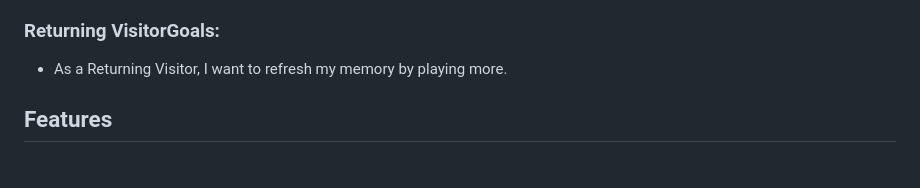
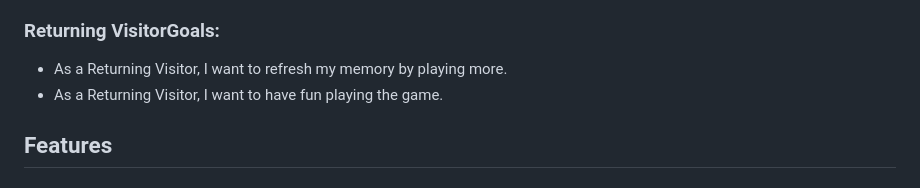
Before and after one commit to Khaled-AlAsadi/Memory-Game, a Markdown page: README.md, the part around the change. Drawn GitHub-style.

```diff
--- a/README.md
+++ b/README.md
@@ -19,6 +19,7 @@ The site can be accessed by this [link](https://khaled-alasadi.github.io/Memory-
 ### Returning VisitorGoals:
 
 * As a Returning Visitor, I want to refresh my memory by playing more.
+* As a Returning Visitor, I want to have fun playing the game.
 
 ## Features
 
```
